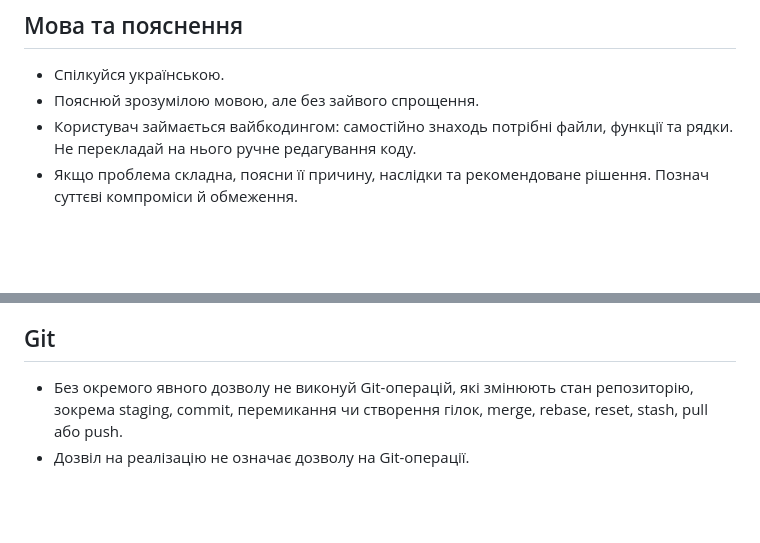
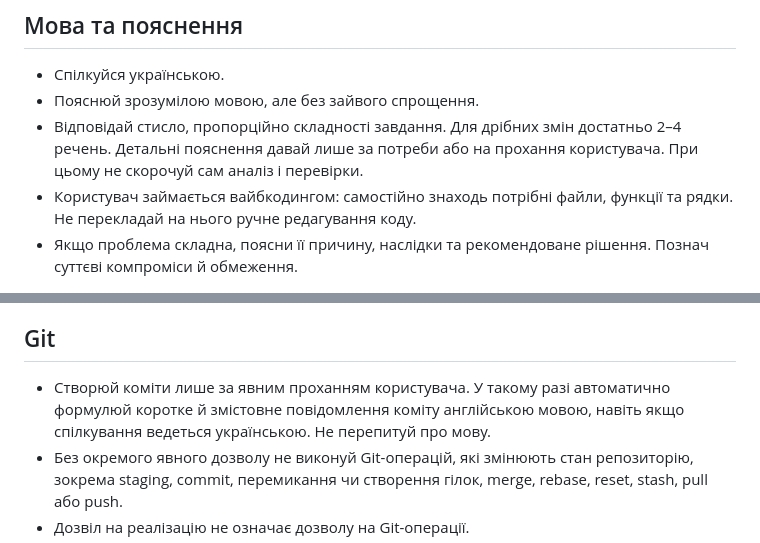
Before and after one commit to artemechanik/transit-alert, a Markdown page: AGENTS.md, 2 parts joined by grey strips. GitHub-like rendering; blank space fills up the shorter version.

Commit message:
Clarify response and commit guidelines

```diff
--- a/AGENTS.md
+++ b/AGENTS.md
@@ -4,6 +4,9 @@
 
 - Спілкуйся українською.
 - Пояснюй зрозумілою мовою, але без зайвого спрощення.
+- Відповідай стисло, пропорційно складності завдання. Для дрібних змін
+  достатньо 2–4 речень. Детальні пояснення давай лише за потреби або
+  на прохання користувача. При цьому не скорочуй сам аналіз і перевірки.
 - Користувач займається вайбкодингом: самостійно знаходь потрібні файли,
   функції та рядки. Не перекладай на нього ручне редагування коду.
 - Якщо проблема складна, поясни її причину, наслідки та рекомендоване
@@ -66,6 +69,9 @@
 
 ## Git
 
+- Створюй коміти лише за явним проханням користувача. У такому разі
+  автоматично формулюй коротке й змістовне повідомлення коміту англійською
+  мовою, навіть якщо спілкування ведеться українською. Не перепитуй про мову.
 - Без окремого явного дозволу не виконуй Git-операцій, які змінюють
   стан репозиторію, зокрема staging, commit, перемикання чи створення
   гілок, merge, rebase, reset, stash, pull або push.
```
